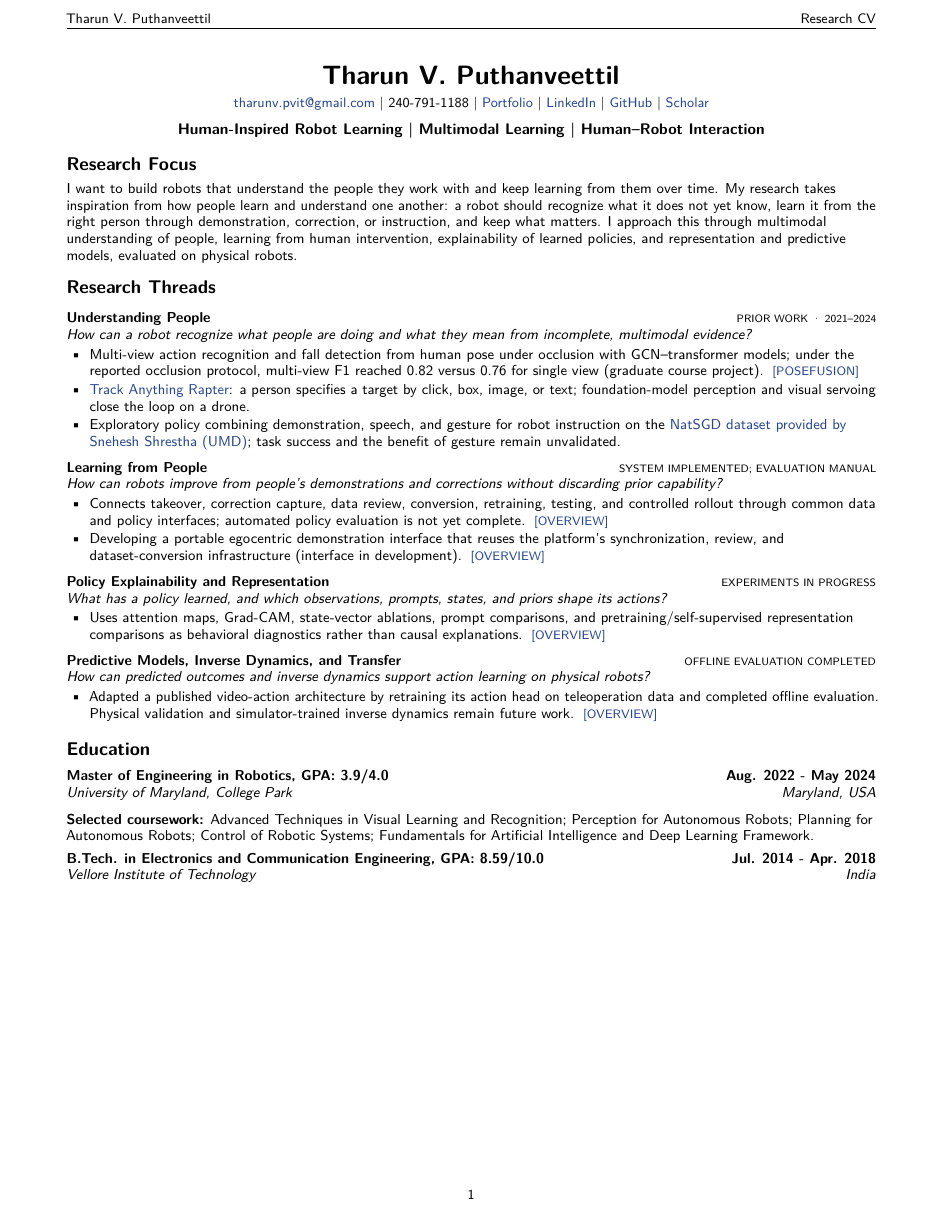
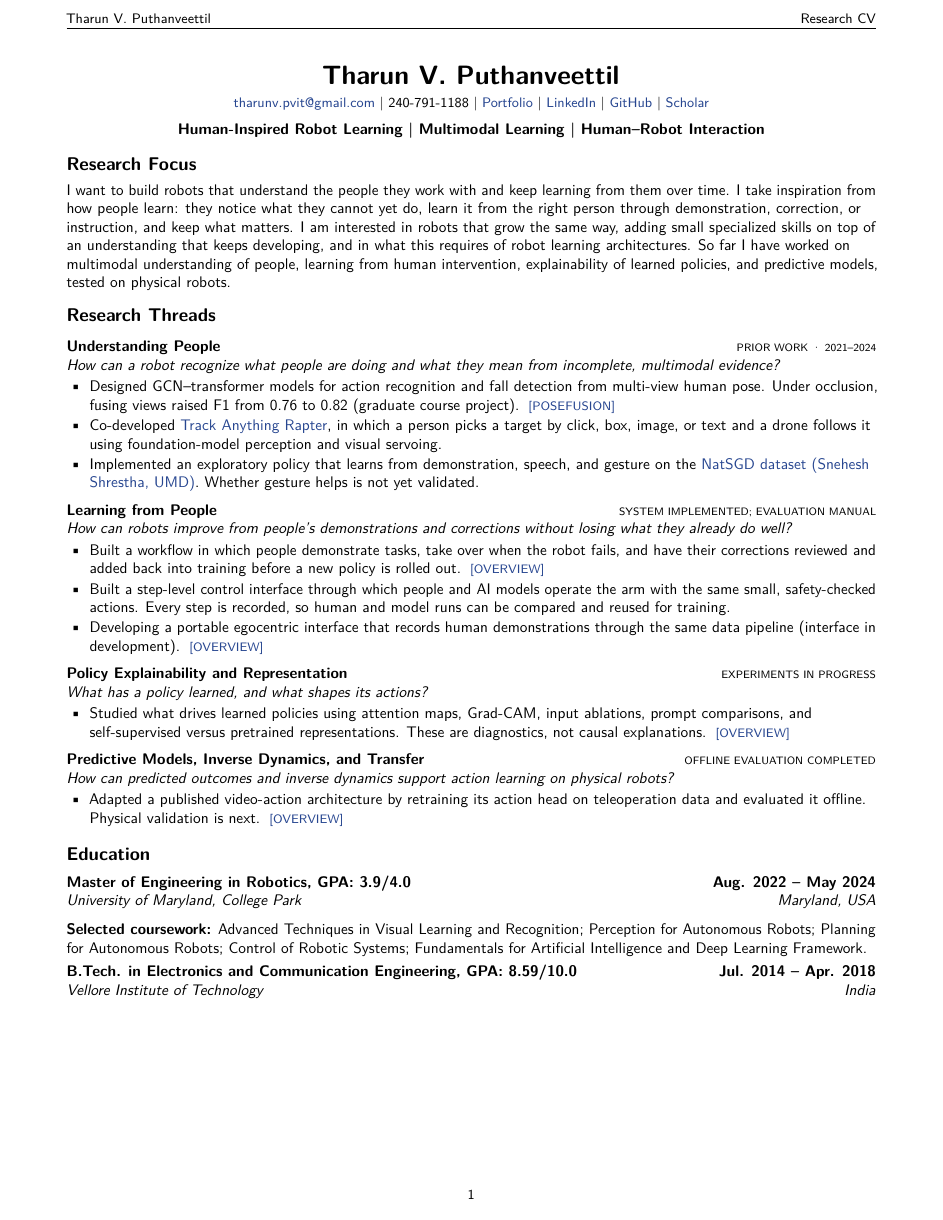
Before and after one commit to tvpian/tvpian.github.io, a LaTeX CV (data/cv-source/cv.tex): page 1 of 3. Compiled offline with pdfLaTeX.

Commit message:
Apply reviewed Round 3 CV wording and balanced three-page layout

```diff
--- a/data/cv-source/cv.tex
+++ b/data/cv-source/cv.tex
@@ -1,38 +1,39 @@
 \documentclass[10pt]{article}
 \input{resume_common.tex}
-\hypersetup{pdftitle={Tharun V. Puthanveettil - Research CV},pdfauthor={Tharun V. Puthanveettil}}
+\hypersetup{pdftitle={Tharun V. Puthanveettil – Research CV},pdfauthor={Tharun V. Puthanveettil}}
 \pagestyle{fancy}\fancyhf{}\pageheader{Research CV}\cfoot{\small\thepage}
 \newcommand{\thread}[3]{\par\vspace{4pt}\textbf{#1}\hfill{\scriptsize #2}\par\textit{#3}\par}
 \begin{document}
 \cvheader{Human-Inspired Robot Learning | Multimodal Learning | Human–Robot Interaction}
-\fontsize{9.35}{10.85}\selectfont
+\fontsize{10}{12}\selectfont
 \section{Research Focus}
-I want to build robots that understand the people they work with and keep learning from them over time. My research takes inspiration from how people learn and understand one another: a robot should recognize what it does not yet know, learn it from the right person through demonstration, correction, or instruction, and keep what matters. I approach this through multimodal understanding of people, learning from human intervention, explainability of learned policies, and representation and predictive models, evaluated on physical robots.
+I want to build robots that understand the people they work with and keep learning from them over time. I take inspiration from how people learn: they notice what they cannot yet do, learn it from the right person through demonstration, correction, or instruction, and keep what matters. I am interested in robots that grow the same way, adding small specialized skills on top of an understanding that keeps developing, and in what this requires of robot learning architectures. So far I have worked on multimodal understanding of people, learning from human intervention, explainability of learned policies, and predictive models, tested on physical robots.
 
 \section{Research Threads}
 \thread{Understanding People}{PRIOR WORK · 2021–2024}{How can a robot recognize what people are doing and what they mean from incomplete, multimodal evidence?}
 \begin{compactitems}
-\item Multi-view action recognition and fall detection from human pose under occlusion with GCN–transformer models; under the reported occlusion protocol, multi-view F1 reached 0.82 versus 0.76 for single view (graduate course project). \evidence{https://tvpian.github.io/projects/multimodal-perception/}{PoseFusion}
-\item \href{https://arxiv.org/abs/2405.11655}{Track Anything Rapter}: a person specifies a target by click, box, image, or text; foundation-model perception and visual servoing close the loop on a drone.
-\item Exploratory policy combining demonstration, speech, and gesture for robot instruction on the \href{https://tvpian.github.io/projects/natsgd/}{NatSGD dataset provided by Snehesh Shrestha (UMD)}; task success and the benefit of gesture remain unvalidated.
+\item Designed GCN–transformer models for action recognition and fall detection from multi-view human pose. Under occlusion, fusing views raised F1 from 0.76 to 0.82 (graduate course project). \evidence{https://tvpian.github.io/projects/multimodal-perception/}{PoseFusion}
+\item Co-developed \href{https://arxiv.org/abs/2405.11655}{Track Anything Rapter}, in which a person picks a target by click, box, image, or text and a drone follows it using foundation-model perception and visual servoing.
+\item Implemented an exploratory policy that learns from demonstration, speech, and gesture on the \href{https://tvpian.github.io/projects/natsgd/}{NatSGD dataset (Snehesh Shrestha, UMD)}. Whether gesture helps is not yet validated.
 \end{compactitems}
-\thread{Learning from People}{SYSTEM IMPLEMENTED; EVALUATION MANUAL}{How can robots improve from people's demonstrations and corrections without discarding prior capability?}
+\thread{Learning from People}{SYSTEM IMPLEMENTED; EVALUATION MANUAL}{How can robots improve from people's demonstrations and corrections without losing what they already do well?}
 \begin{compactitems}
-\item Connects takeover, correction capture, data review, conversion, retraining, testing, and controlled rollout through common data and policy interfaces; automated policy evaluation is not yet complete. \evidence{https://tvpian.github.io/\#continual-learning}{Overview}
-\item Developing a portable egocentric demonstration interface that reuses the platform's synchronization, review, and dataset-conversion infrastructure (interface in development). \evidence{https://tvpian.github.io/\#egocentric}{Overview}
+\item Built a workflow in which people demonstrate tasks, take over when the robot fails, and have their corrections reviewed and added back into training before a new policy is rolled out. \evidence{https://tvpian.github.io/\#continual-learning}{Overview}
+\item Built a step-level control interface through which people and AI models operate the arm with the same small, safety-checked actions. Every step is recorded, so human and model runs can be compared and reused for training.
+\item Developing a portable egocentric interface that records human demonstrations through the same data pipeline (interface in development). \evidence{https://tvpian.github.io/\#egocentric}{Overview}
 \end{compactitems}
-\thread{Policy Explainability and Representation}{EXPERIMENTS IN PROGRESS}{What has a policy learned, and which observations, prompts, states, and priors shape its actions?}
+\thread{Policy Explainability and Representation}{EXPERIMENTS IN PROGRESS}{What has a policy learned, and what shapes its actions?}
 \begin{compactitems}
-\item Uses attention maps, Grad-CAM, state-vector ablations, prompt comparisons, and pretraining/self-supervised representation comparisons as behavioral diagnostics rather than causal explanations. \evidence{https://tvpian.github.io/\#explainability}{Overview}
+\item Studied what drives learned policies using attention maps, Grad-CAM, input ablations, prompt comparisons, and self-supervised versus pretrained representations. These are diagnostics, not causal explanations. \evidence{https://tvpian.github.io/\#explainability}{Overview}
 \end{compactitems}
 \thread{Predictive Models, Inverse Dynamics, and Transfer}{OFFLINE EVALUATION COMPLETED}{How can predicted outcomes and inverse dynamics support action learning on physical robots?}
 \begin{compactitems}
-\item Adapted a published video-action architecture by retraining its action head on teleoperation data and completed offline evaluation. Physical validation and simulator-trained inverse dynamics remain future work. \evidence{https://tvpian.github.io/\#world-models}{Overview}
+\item Adapted a published video-action architecture by retraining its action head on teleoperation data and evaluated it offline. Physical validation is next. \evidence{https://tvpian.github.io/\#world-models}{Overview}
 \end{compactitems}
 \section{Education}
-\roleentry{Master of Engineering in Robotics, GPA: 3.9/4.0}{Aug. 2022 - May 2024}{University of Maryland, College Park}{Maryland, USA}
+\roleentry{Master of Engineering in Robotics, GPA: 3.9/4.0}{Aug. 2022 – May 2024}{University of Maryland, College Park}{Maryland, USA}
 \par\vspace{3pt}\textbf{Selected coursework:} Advanced Techniques in Visual Learning and Recognition; Perception for Autonomous Robots; Planning for Autonomous Robots; Control of Robotic Systems; Fundamentals for Artificial Intelligence and Deep Learning Framework.
 \par\vspace{4pt}
-\roleentry{B.Tech. in Electronics and Communication Engineering, GPA: 8.59/10.0}{Jul. 2014 - Apr. 2018}{Vellore Institute of Technology}{India}
+\roleentry{B.Tech. in Electronics and Communication Engineering, GPA: 8.59/10.0}{Jul. 2014 – Apr. 2018}{Vellore Institute of Technology}{India}
 \newpage
 \section{Research and Professional Experience}
```
Also changed, not shown: data/cv-source/publications.tex (+1 -1 lines), data/Tharun_Resume.pdf, data/cv-source/cv.tex (33 more changed lines).
